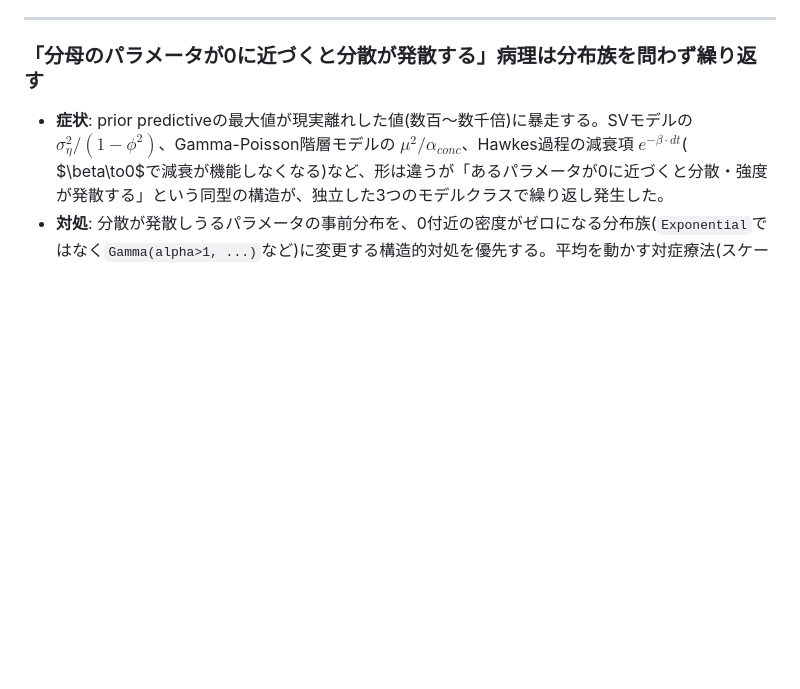
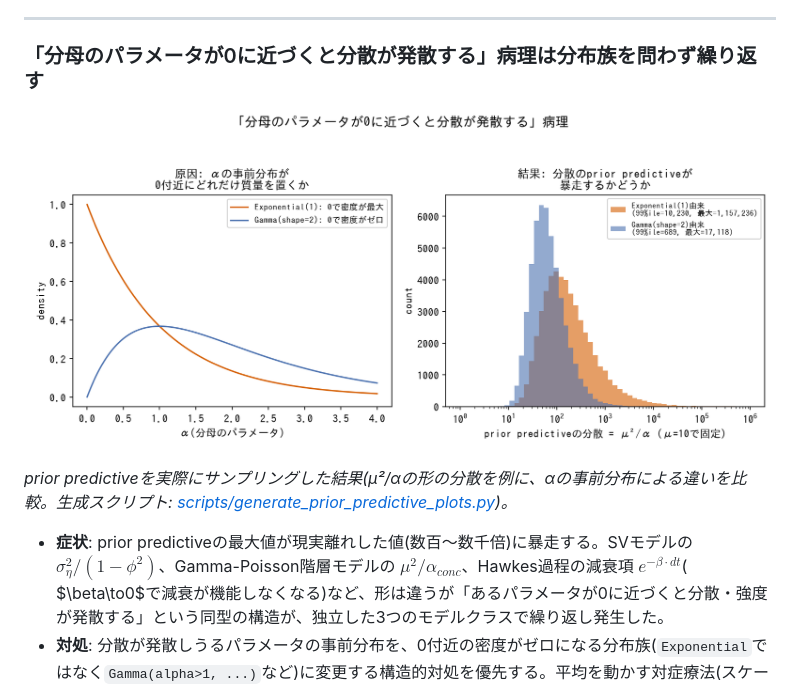
Before and after one commit to karahashimanato/bayesian-analysis-index, a Markdown page: techniques/prior-predictive-check.md, the part around the change. Rendered like a GitHub page; pictures changed too: assets/prior-predictive/denominator_variance_explosion.png (added); blank space fills up the shorter version.

```diff
--- a/techniques/prior-predictive-check.md
+++ b/techniques/prior-predictive-check.md
@@ -24,6 +24,10 @@
 
 ### 「分母のパラメータが0に近づくと分散が発散する」病理は分布族を問わず繰り返す
 
+![分母のパラメータが0に近づくと分散が発散する病理: Exponential(1)事前分布(0で密度が最大)由来のprior predictiveは最大115万まで暴走するが、Gamma(shape=2)事前分布(0で密度がゼロ)なら最大1.7万に収まる](../assets/prior-predictive/denominator_variance_explosion.png)
+
+*prior predictiveを実際にサンプリングした結果(μ²/αの形の分散を例に、αの事前分布による違いを比較。生成スクリプト: [scripts/generate_prior_predictive_plots.py](../scripts/generate_prior_predictive_plots.py))。*
+
 - **症状**: prior predictiveの最大値が現実離れした値(数百〜数千倍)に暴走する。SVモデルの $\sigma_\eta^2/(1-\phi^2)$、Gamma-Poisson階層モデルの $\mu^2/\alpha_{conc}$、Hawkes過程の減衰項 $e^{-\beta\cdot dt}$( $\beta\to0$で減衰が機能しなくなる)など、形は違うが「あるパラメータが0に近づくと分散・強度が発散する」という同型の構造が、独立した3つのモデルクラスで繰り返し発生した。
 - **対処**: 分散が発散しうるパラメータの事前分布を、0付近の密度がゼロになる分布族(`Exponential`ではなく`Gamma(alpha>1, ...)`など)に変更する構造的対処を優先する。平均を動かす対症療法(スケールを緩める)より、分布の形自体を変える方が極端な裾を強く抑制できる。
 - **なぜ効くか**: `Exponential`は0付近に確率密度の山を持つため、分母に来るパラメータとして使うと一定確率で分散爆発を引き起こす。`Gamma(shape>1)`は0での密度がゼロになるため、この経路を構造的に塞げる。一方Dirichlet-Multinomialのように「配分先の合計が固定されている」構造では、集中度パラメータが0に近づいても総量自体は上限を超えられないため、同型の発散がそもそも起こらない。「総量が固定か青天井か」を先に見抜けると、prior predictive checkの労力を節約できる。パラメータの性質ごとの事前分布の選び方一般は[tools/prior-distributions.md](../tools/prior-distributions.md)を参照。
```
Also changed, not shown: techniques/diagnostics.md (+12 -0 lines), assets/diagnostics/advi_vs_nuts.png (added), assets/diagnostics/chain_length_vs_multimodality.png (added), assets/diagnostics/divergent_points_pattern.png (added), 4 other files.
